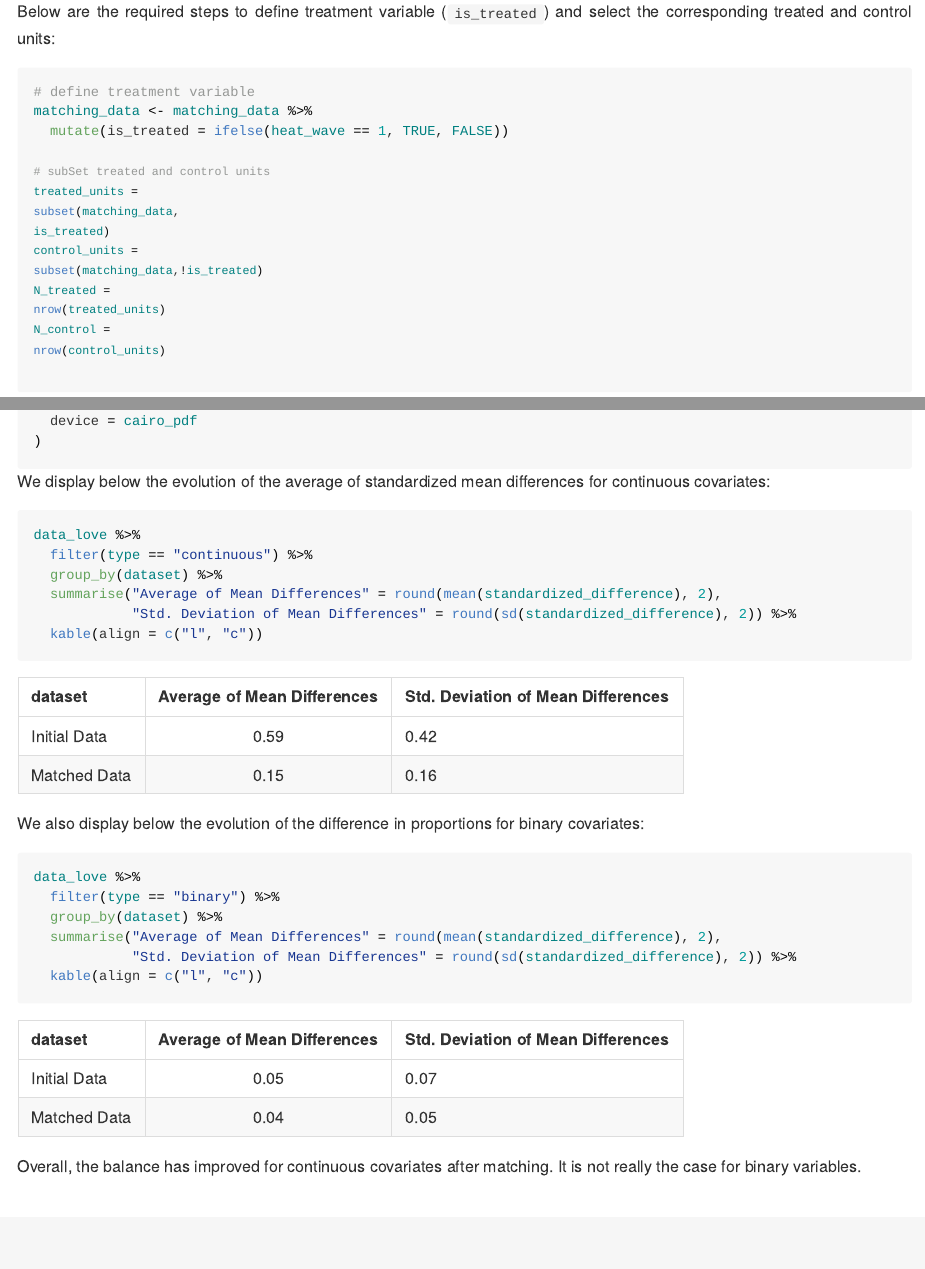
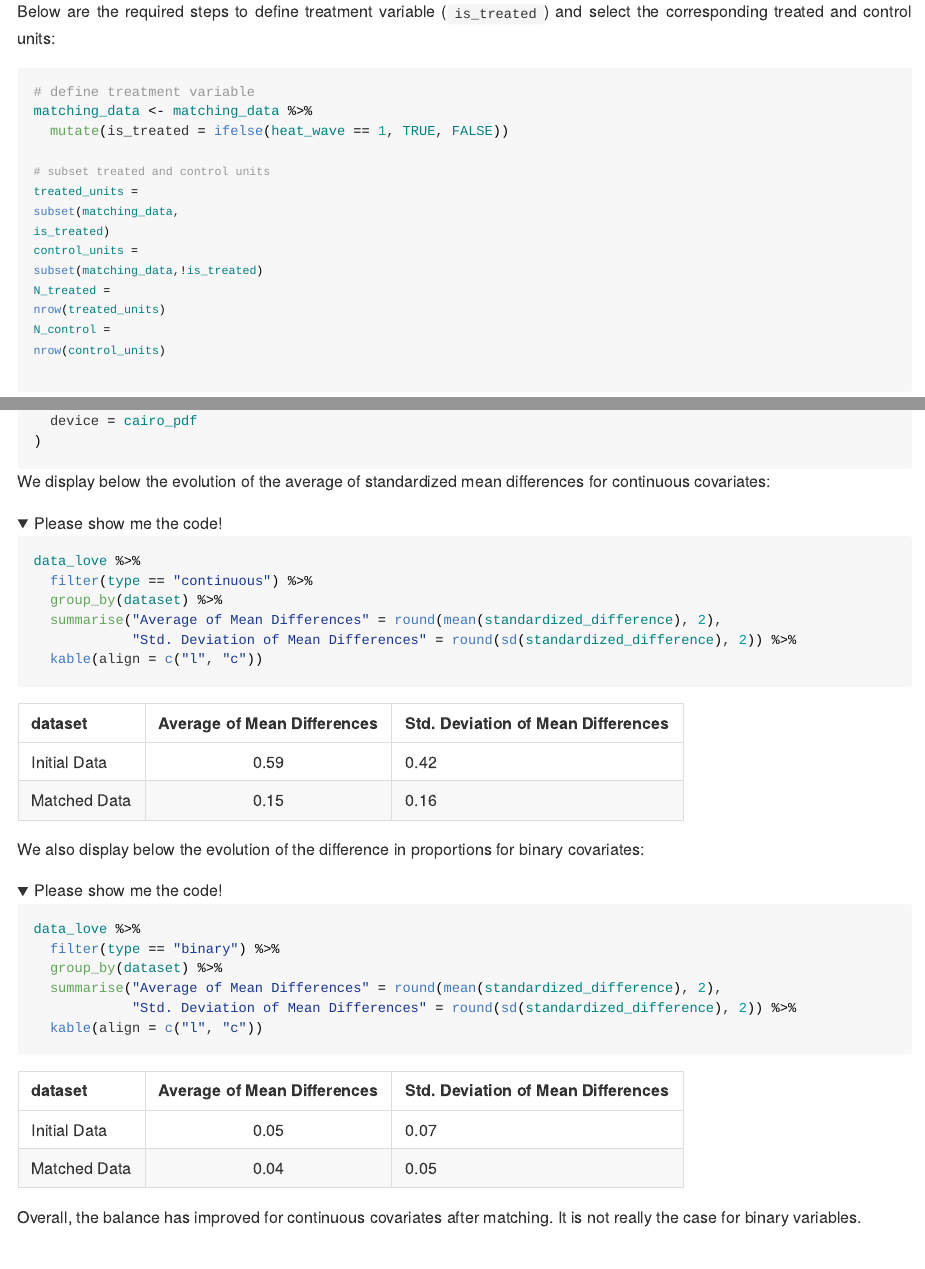
Before and after one commit to lzabrocki/matching_env_epi, an R Markdown document (2.scripts/6_constrained_pair_matching.Rmd): the page in a window 1100 px wide, from 1660 px down, and a second part further down, joined at a grey line. The pictures show the output file 2.scripts/6_constrained_pair_matching.md that the author committed with the source, drawn offline in the style of GitHub; folded parts are opened; long lines of code are wrapped.

Commit message:
check constrained pair matching

````diff
--- a/2.scripts/6_constrained_pair_matching.Rmd
+++ b/2.scripts/6_constrained_pair_matching.Rmd
@@ -120,7 +120,7 @@ Below are the required steps to define treatment variable (`is_treated`) and sel
 matching_data <- matching_data %>%
   mutate(is_treated = ifelse(heat_wave == 1, TRUE, FALSE))
 
-# subSet treated and control units
+# subset treated and control units
 treated_units = subset(matching_data, is_treated)
 control_units = subset(matching_data,!is_treated)
 N_treated = nrow(treated_units)
@@ -729,7 +729,7 @@ ggsave(
 
 We display below the evolution of the average of standardized mean differences for continuous covariates:
 
-```{r}
+```{r, code_folding="Please show me the code!"}
 data_love %>%
   filter(type == "continuous") %>%
   group_by(dataset) %>%
@@ -740,7 +740,7 @@ data_love %>%
 
 We also display below the evolution of the difference in proportions for binary covariates:
 
-```{r}
+```{r, code_folding="Please show me the code!"}
 data_love %>%
   filter(type == "binary") %>%
   group_by(dataset) %>%
````
Also changed, not shown: 2.scripts/6_constrained_pair_matching.html, 2.scripts/6_constrained_pair_matching.md, 3.outputs/1.data/constrained_pair_matching/matched_data.Rds, 3.outputs/1.data/constrained_pair_matching/matching_data.rds, 3.outputs/2.graphs/graph_cpm_love_plot_1.pdf, 3.outputs/2.graphs/graph_cpm_love_plot_2.pdf, 3.outputs/2.graphs/graph_cpm_love_plot_3.pdf, 3.outputs/2.graphs/graph_cpm_love_plot_4.pdf, 2.scripts/6_constrained_pair_matching.Rmd (2 more changed lines).
